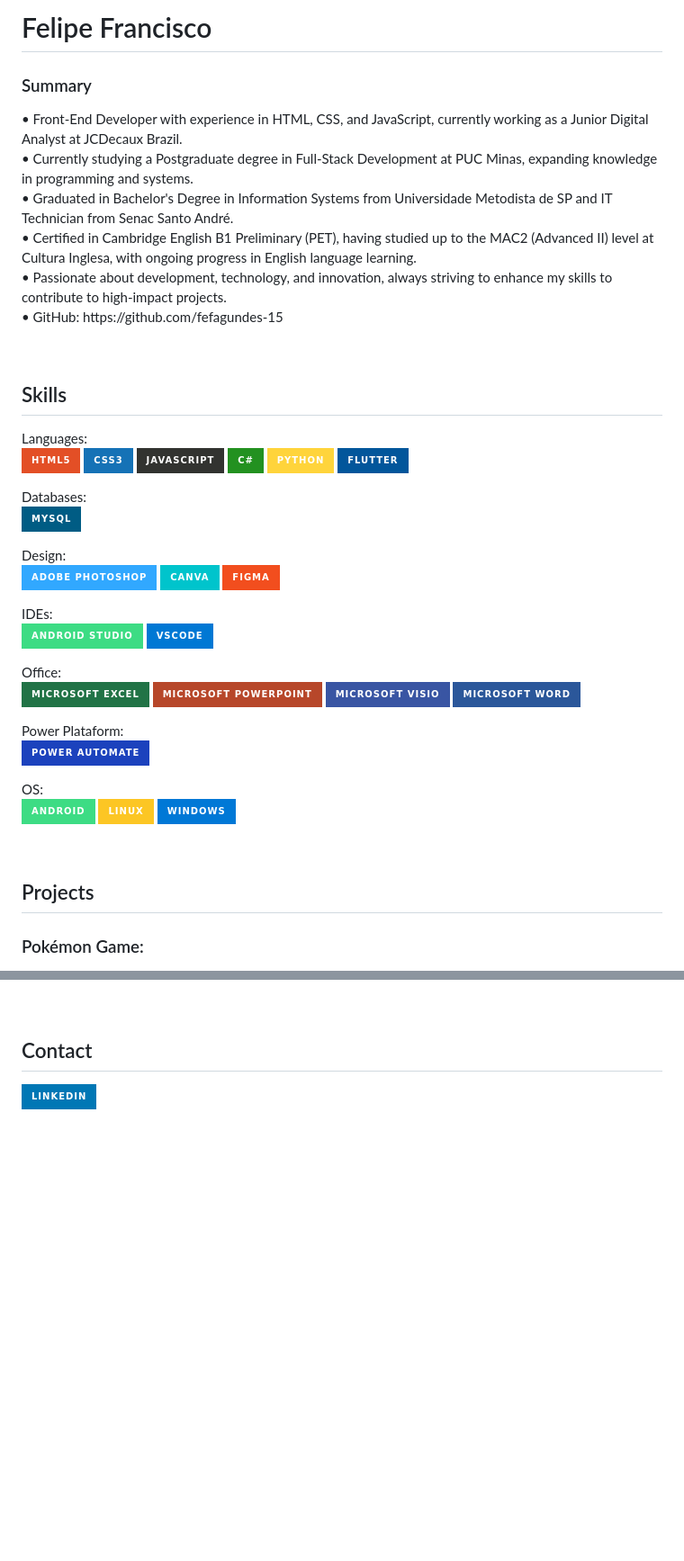
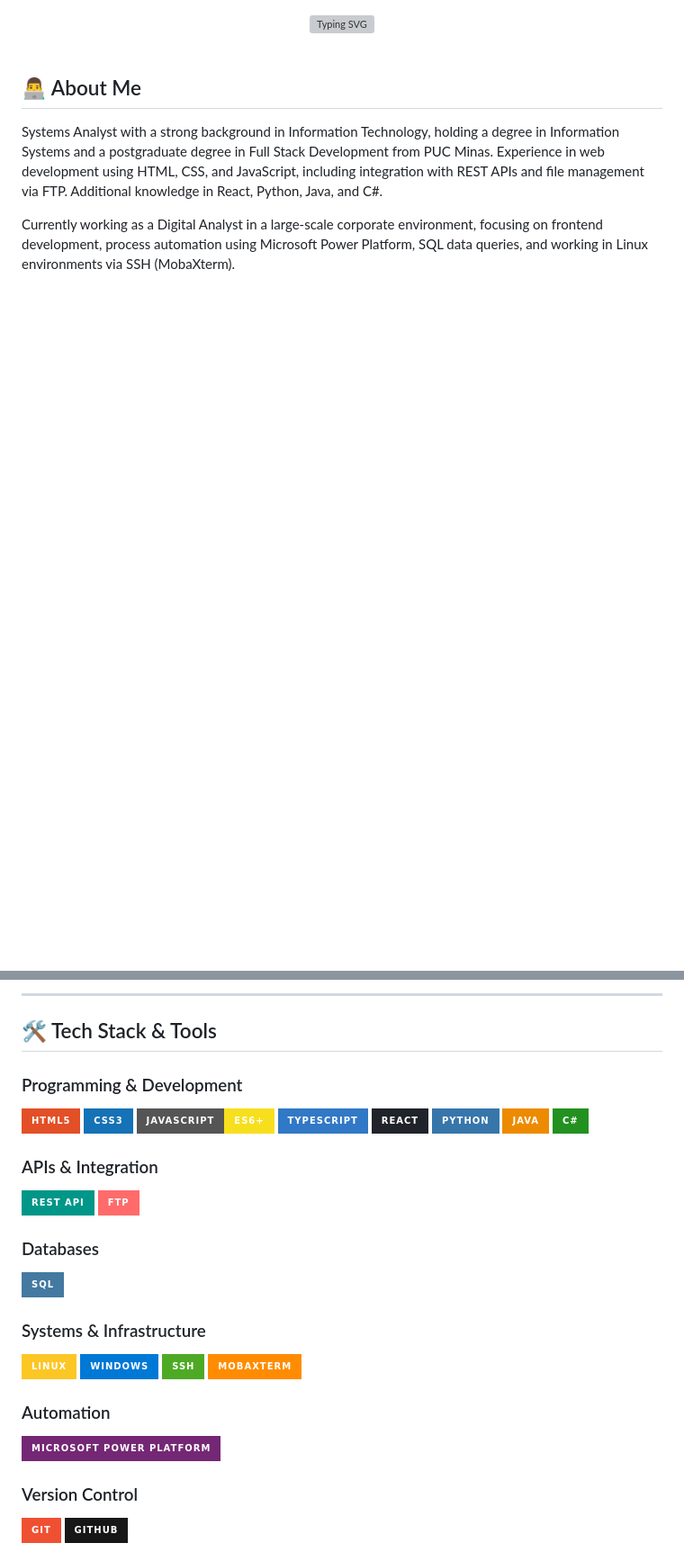
Before and after one commit to fefagundes-15/fefagundes-15, a Markdown page: README.md, 2 parts joined by grey strips. Shown at 90% size. Rendered like a GitHub page; badges without logos; blank space fills up the shorter version; grey boxes are pictures that could not be loaded.

Commit message:
Revise README with new content and structure
Updated README to include new sections and projects, enhancing personal information and tech stack details.

```diff
--- a/README.md
+++ b/README.md
@@ -1,54 +1,13 @@
-<h1 align= center">Felipe Francisco</h1>
-<p align="justify">
-<h3>Summary</h3>
-• Front-End Developer with experience in HTML, CSS, and JavaScript, currently working as a Junior Digital Analyst at JCDecaux Brazil. <br>
-• Currently studying a Postgraduate degree in Full-Stack Development at PUC Minas, expanding knowledge in programming and systems. <br>
-• Graduated in Bachelor's Degree in Information Systems from Universidade Metodista de SP and IT Technician from Senac Santo André. <br>
-• Certified in Cambridge English B1 Preliminary (PET), having studied up to the MAC2 (Advanced II) level at Cultura Inglesa, with ongoing progress in English language learning. <br>
-• Passionate about development, technology, and innovation, always striving to enhance my skills to contribute to high-impact projects. <br>
-• GitHub: https://github.com/fefagundes-15 <br>
-</p>
-<br>
-
-## Skills
-Languages: <br>
-![HTML](https://img.shields.io/badge/HTML5-E34F26?style=for-the-badge&logo=html5&logoColor=white)
-![CSS](https://img.shields.io/badge/CSS3-1572B6?style=for-the-badge&logo=css3&logoColor=white)
-![JavaScript](https://img.shields.io/badge/JavaScript-323330?style=for-the-badge&logo=javascript&logoColor=F7DF1E)
-![C#](https://img.shields.io/badge/C%23-239120?style=for-the-badge&logo=csharp&logoColor=white)
-![Python](https://img.shields.io/badge/Python-FFD43B?style=for-the-badge&logo=python&logoColor=blue)
-![Flutter](https://img.shields.io/badge/Flutter-02569B?style=for-the-badge&logo=flutter&logoColor=white)
-
-Databases: <br>
-![MySQL](https://img.shields.io/badge/MySQL-005C84?style=for-the-badge&logo=mysql&logoColor=white)
-
-Design: <br>
-![Photoshop](https://img.shields.io/badge/Adobe%20Photoshop-31A8FF?style=for-the-badge&logo=Adobe%20Photoshop&logoColor=black)
-![Canva](https://img.shields.io/badge/Canva-%2300C4CC.svg?&style=for-the-badge&logo=Canva&logoColor=white)
-![Figma](https://img.shields.io/badge/Figma-F24E1E?style=for-the-badge&logo=figma&logoColor=white)
-
-IDEs: <br>
-![Android Studio](https://img.shields.io/badge/Android_Studio-3DDC84?style=for-the-badge&logo=android-studio&logoColor=white)
-![VS Code](https://img.shields.io/badge/VSCode-0078D4?style=for-the-badge&logo=visual%20studio%20code&logoColor=white)
-
-Office: <br>
-![Excel](https://img.shields.io/badge/Microsoft_Excel-217346?style=for-the-badge&logo=microsoft-excel&logoColor=white)
-![Power Point](https://img.shields.io/badge/Microsoft_PowerPoint-B7472A?style=for-the-badge&logo=microsoft-powerpoint&logoColor=white)
-![Visio](https://img.shields.io/badge/Microsoft_Visio-3955A3?style=for-the-badge&logo=microsoft-visio&logoColor=white)
-![Word](https://img.shields.io/badge/Microsoft_Word-2B579A?style=for-the-badge&logo=microsoft-word&logoColor=white)
-
-Power Plataform: <br>
-![Power Automate](https://img.shields.io/badge/power_automate-1c42bd?style=for-the-badge&logo=powerbi&logoColor=black)
-
-OS: <br>
-![Android](https://img.shields.io/badge/Android-3DDC84?style=for-the-badge&logo=android&logoColor=white)
-![Linux](https://img.shields.io/badge/Linux-FCC624?style=for-the-badge&logo=linux&logoColor=black)
-![Windows](https://img.shields.io/badge/Windows-0078D6?style=for-the-badge&logo=windows&logoColor=white)
+<!-- HEADER WITH TYPING EFFECT -->
+<div align="center">
+  <img src="https://readme-typing-svg.demolab.com?font=Fira+Code&weight=600&size=28&duration=3000&pause=500&color=3B82F6&center=true&vCenter=true&width=500&lines=Felipe+Francisco;Systems+Analyst;Front-End+Developer;Digital+Analyst;Full-Stack+Developer" alt="Typing SVG" />
+</div>
 
 <br>
 
+## 👨‍💻 About Me
 
-## Projects
+Systems Analyst with a strong background in Information Technology, holding a degree in Information Systems and a postgraduate degree in Full Stack Development from PUC Minas. Experience in web development using HTML, CSS, and JavaScript, including integration with REST APIs and file management via FTP. Additional knowledge in React, Python, Java, and C#.
 
-<h3>Pokémon Game: </h3>
+Currently working as a Digital Analyst in a large-scale corporate environment, focusing on frontend development, process automation using Microsoft Power Platform, SQL data queries, and working in Linux environments via SSH (MobaXterm).
 
@@ -118,6 +27,37 @@ OS: <br>
 
 <br>
 
+---
 
-## Contact
-<a href="//linkedin.com/in/felipefrancisco1"><img src="https://img.shields.io/badge/LinkedIn-0077B5?style=for-the-badge&logo=linkedin&logoColor=white">
+## 🛠️ Tech Stack & Tools
+
+### Programming & Development
+![HTML5](https://img.shields.io/badge/HTML5-E34F26?style=for-the-badge&logo=html5&logoColor=white)
+![CSS3](https://img.shields.io/badge/CSS3-1572B6?style=for-the-badge&logo=css3&logoColor=white)
+![JavaScript](https://img.shields.io/badge/JavaScript-ES6+-F7DF1E?style=for-the-badge&logo=javascript&logoColor=black)
+![TypeScript](https://img.shields.io/badge/TypeScript-3178C6?style=for-the-badge&logo=typescript&logoColor=white)
+![React](https://img.shields.io/badge/React-20232A?style=for-the-badge&logo=react&logoColor=61DAFB)
+![Python](https://img.shields.io/badge/Python-3776AB?style=for-the-badge&logo=python&logoColor=white)
+![Java](https://img.shields.io/badge/Java-ED8B00?style=for-the-badge&logo=openjdk&logoColor=white)
+![C#](https://img.shields.io/badge/C%23-239120?style=for-the-badge&logo=csharp&logoColor=white)
+
+### APIs & Integration
+![REST API](https://img.shields.io/badge/REST_API-009688?style=for-the-badge&logo=fastapi&logoColor=white)
+![FTP](https://img.shields.io/badge/FTP-FF6B6B?style=for-the-badge&logo=filezilla&logoColor=white)
+
+### Databases
+![SQL](https://img.shields.io/badge/SQL-4479A1?style=for-the-badge&logo=mysql&logoColor=white)
+
+### Systems & Infrastructure
+![Linux](https://img.shields.io/badge/Linux-FCC624?style=for-the-badge&logo=linux&logoColor=black)
+![Windows](https://img.shields.io/badge/Windows-0078D6?style=for-the-badge&logo=windows&logoColor=white)
+![SSH](https://img.shields.io/badge/SSH-4EAA25?style=for-the-badge&logo=gnu-bash&logoColor=white)
+![MobaXterm](https://img.shields.io/badge/MobaXterm-FF8C00?style=for-the-badge&logo=terminal&logoColor=white)
+
+### Automation
+![Power Platform](https://img.shields.io/badge/Microsoft_Power_Platform-742774?style=for-the-badge&logo=microsoft&logoColor=white)
+
+### Version Control
+![Git](https://img.shields.io/badge/Git-F05032?style=for-the-badge&logo=git&logoColor=white)
+![GitHub](https://img.shields.io/badge/GitHub-181717?style=for-the-badge&logo=github&logoColor=white)
+
```
Also changed, not shown: other parts of README.md (+203 -62 lines).
